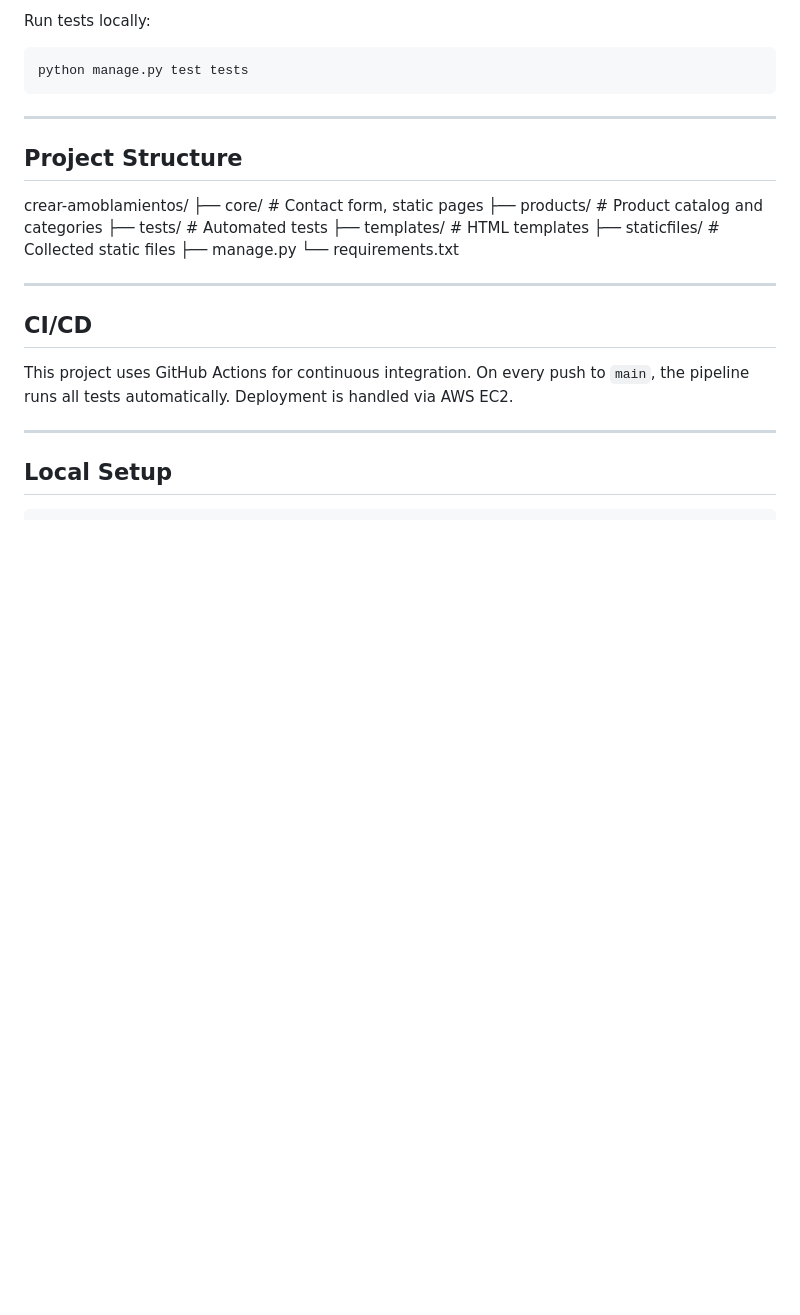
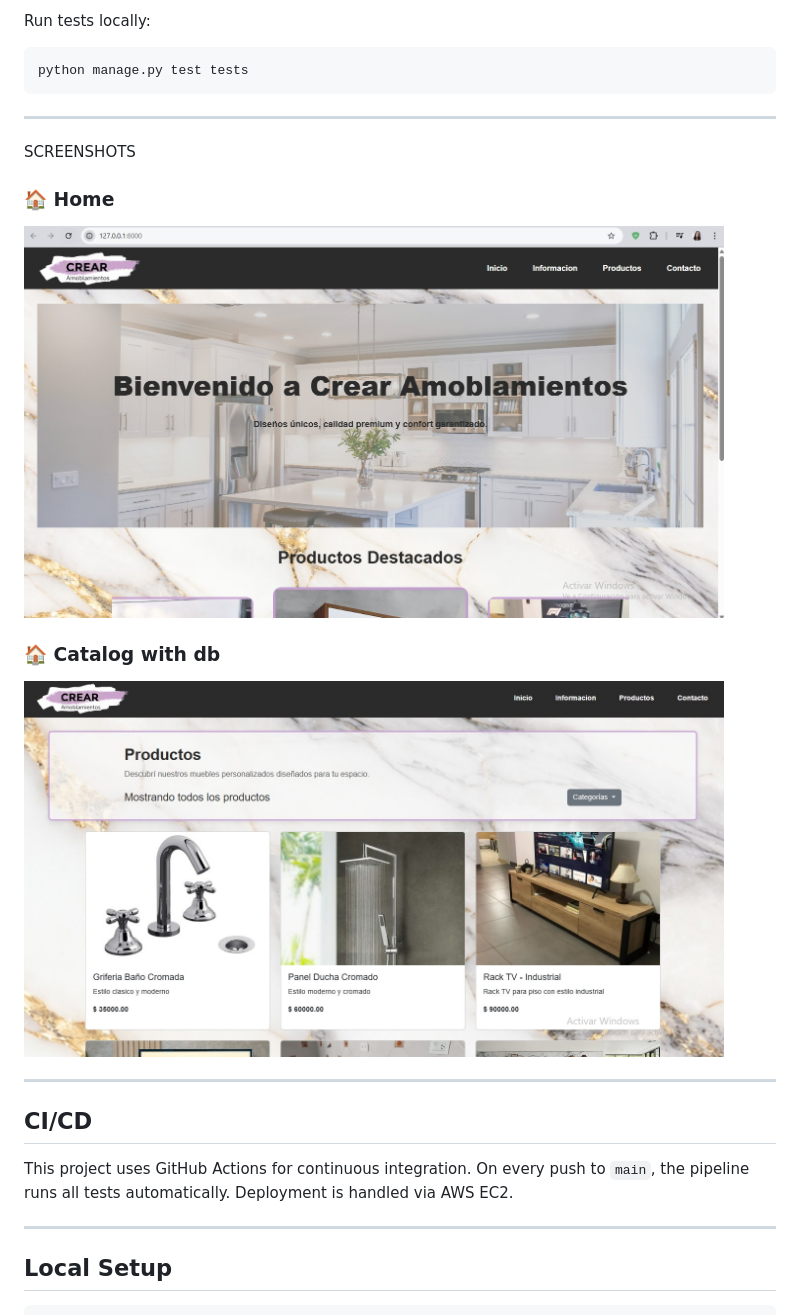
Before and after one commit to ASartori7771/crear-amoblamientos-website, a Markdown page: README.md, the part around the change. Rendered like a GitHub page; pictures changed too: assets/catalog.jpg (added), assets/home.jpg (added); blank space fills up the shorter version.

```diff
--- a/README.md
+++ b/README.md
@@ -68,15 +68,13 @@ python manage.py test tests
 
 ---
 
-## Project Structure
-crear-amoblamientos/
-├── core/               # Contact form, static pages
-├── products/           # Product catalog and categories
-├── tests/              # Automated tests
-├── templates/          # HTML templates
-├── staticfiles/        # Collected static files
-├── manage.py
-└── requirements.txt
+SCREENSHOTS
+
+### 🏠 Home
+<img src="assets/home.jpg" width="700">
+
+### 🏠 Catalog with db
+<img src="assets/catalog.jpg" width="700">
 
 ---
 
```
Also changed, not shown: 1 other file.
